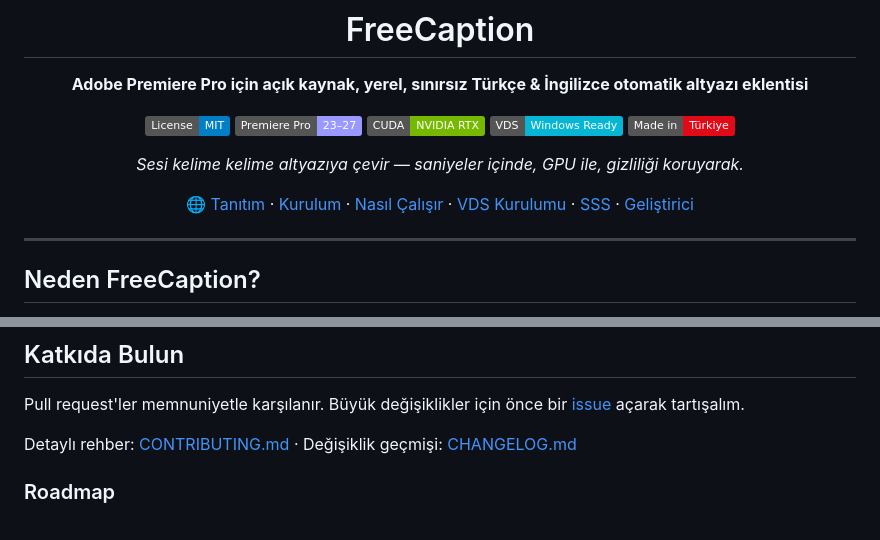
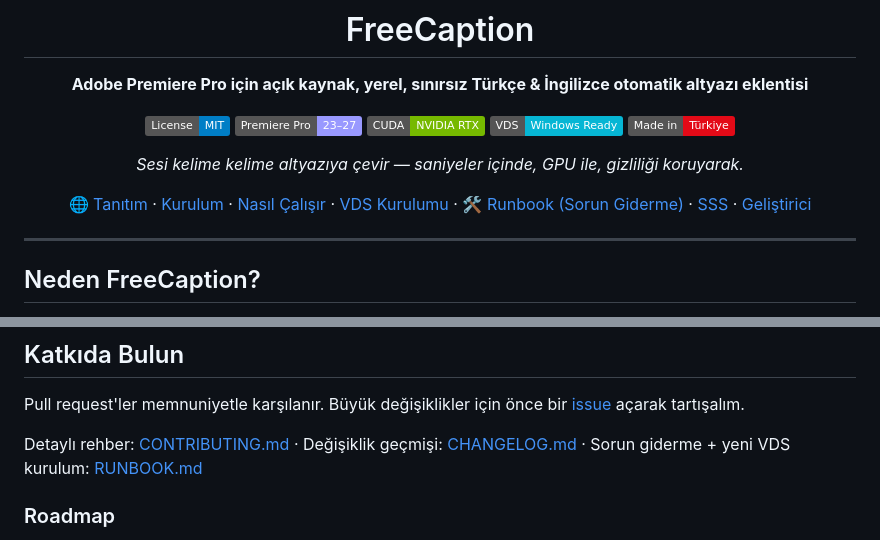
Before and after one commit to CeroWalker/FreeCaption, a Markdown page: README.md, 2 parts joined by grey strips. GitHub-like rendering; badges without logos.

```diff
--- a/README.md
+++ b/README.md
@@ -14,7 +14,7 @@
 
 *Sesi kelime kelime altyazıya çevir — saniyeler içinde, GPU ile, gizliliği koruyarak.*
 
-[🌐 Tanıtım](landing/index.html) · [Kurulum](#kurulum) · [Nasıl Çalışır](#nasıl-çalışır) · [VDS Kurulumu](#-uzak-sunucu-vds-kurulumu--opsiyonel) · [SSS](#sss) · [Geliştirici](#geliştirici)
+[🌐 Tanıtım](landing/index.html) · [Kurulum](#kurulum) · [Nasıl Çalışır](#nasıl-çalışır) · [VDS Kurulumu](#-uzak-sunucu-vds-kurulumu--opsiyonel) · [🛠 Runbook (Sorun Giderme)](RUNBOOK.md) · [SSS](#sss) · [Geliştirici](#geliştirici)
 
 </div>
 
@@ -252,7 +252,7 @@ Adobe için ücretli/kapalı kaynak çözümlerin (Kaps, Subs) Türk video edit
 
 Pull request'ler memnuniyetle karşılanır. Büyük değişiklikler için önce bir [issue](https://github.com/ScamEmre/FreeCaption/issues) açarak tartışalım.
 
-Detaylı rehber: [CONTRIBUTING.md](CONTRIBUTING.md) · Değişiklik geçmişi: [CHANGELOG.md](CHANGELOG.md)
+Detaylı rehber: [CONTRIBUTING.md](CONTRIBUTING.md) · Değişiklik geçmişi: [CHANGELOG.md](CHANGELOG.md) · Sorun giderme + yeni VDS kurulum: [RUNBOOK.md](RUNBOOK.md)
 
 ### Roadmap
 
```
Also changed, not shown: RUNBOOK.md (added, +398 -0 lines).
